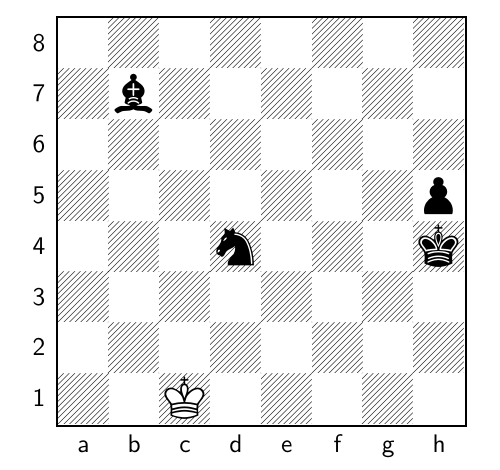
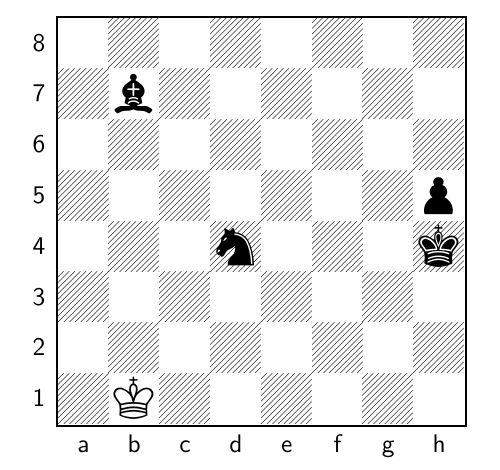
Before and after one commit to TomCasavant/latex-chess, a LaTeX document (default_filepath.tex): part of the page, cut so that both start at the same text. Compiled offline with pdfLaTeX.

Commit message:
[automated] Regenerate text/pdf for chessboard

```diff
--- a/default_filepath.tex
+++ b/default_filepath.tex
@@ -13,6 +13,6 @@
 \normalsize%
 \setchessboard{showmover=false}%
 \newgame%
-\fenboard{8/1b6/8/7p/3n3k/8/8/2K5 w - - 22 191}%
+\fenboard{8/1b6/8/7p/3n3k/8/8/1K6 b - - 23 191}%
 \chessboard%
 \end{document}
```
Also changed, not shown: chessboard.png, chessboard_display.pdf.
